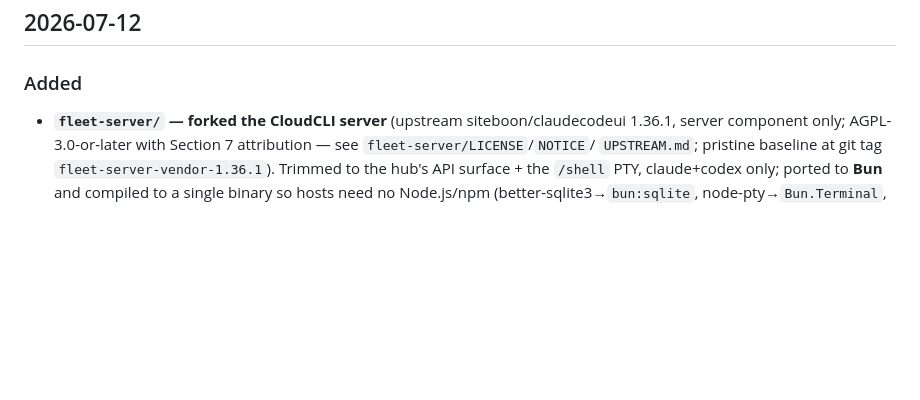
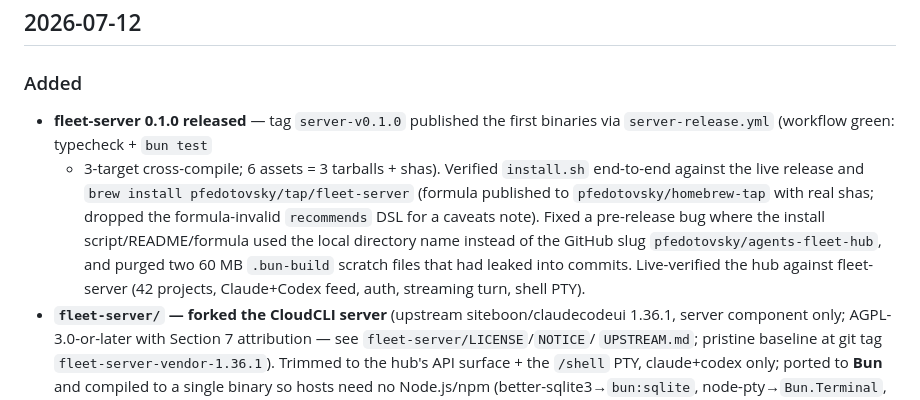
Before and after one commit to pfedotovsky/agents-fleet-hub, a Markdown page: docs/changelog.md, the part around the change. Rendered like a GitHub page; blank space fills up the shorter version.

Commit message:
docs: record fleet-server 0.1.0 release and live hub verification
server-v0.1.0 shipped and verified (workflow, install.sh, brew,
live hub). Host migration remains, gated on the host inventory.

```diff
--- a/docs/changelog.md
+++ b/docs/changelog.md
@@ -7,6 +7,18 @@ Agents: add an entry here after every substantive change (see AGENTS.md).
 ## 2026-07-12
 
 ### Added
+- **fleet-server 0.1.0 released** — tag `server-v0.1.0` published the first
+  binaries via `server-release.yml` (workflow green: typecheck + `bun test`
+  + 3-target cross-compile; 6 assets = 3 tarballs + shas). Verified
+  `install.sh` end-to-end against the live release and
+  `brew install pfedotovsky/tap/fleet-server` (formula published to
+  `pfedotovsky/homebrew-tap` with real shas; dropped the formula-invalid
+  `recommends` DSL for a caveats note). Fixed a pre-release bug where the
+  install script/README/formula used the local directory name instead of
+  the GitHub slug `pfedotovsky/agents-fleet-hub`, and purged two 60 MB
+  `.bun-build` scratch files that had leaked into commits. Live-verified
+  the hub against fleet-server (42 projects, Claude+Codex feed, auth,
+  streaming turn, shell PTY).
 - **`fleet-server/` — forked the CloudCLI server** (upstream
   siteboon/claudecodeui 1.36.1, server component only; AGPL-3.0-or-later
   with Section 7 attribution — see `fleet-server/LICENSE`/`NOTICE`/
```
Also changed, not shown: docs/backlog.md (+17 -7 lines).
